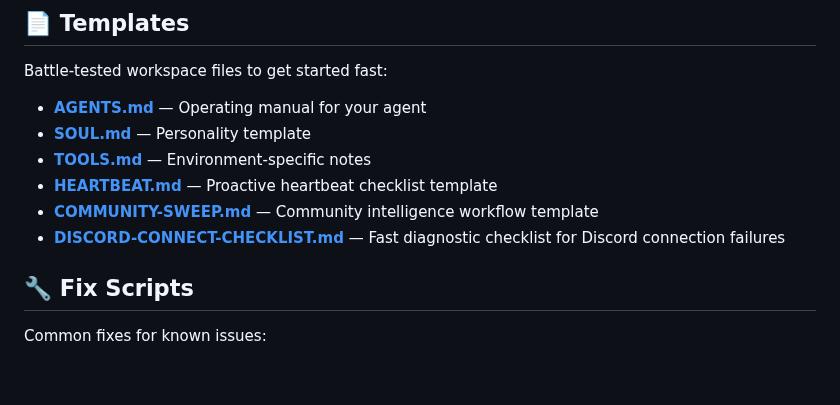
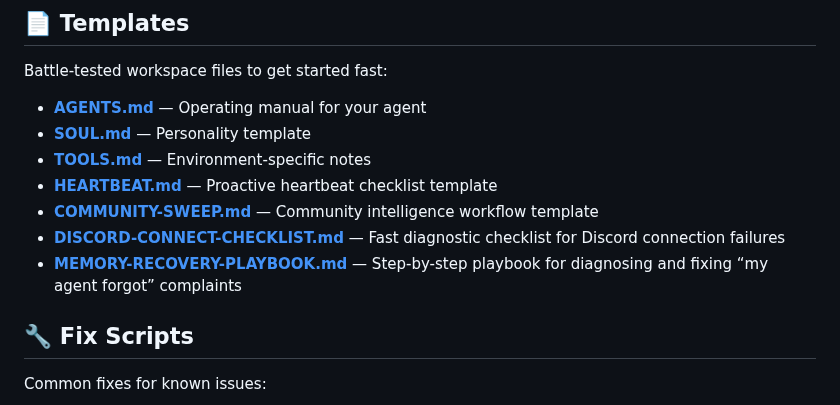
Before and after one commit to heyron-ai/agent-library, a Markdown page: README.md, the part around the change. Rendered like a GitHub page; blank space fills up the shorter version.

Commit message:
add memory recovery playbook template for support triage

```diff
--- a/README.md
+++ b/README.md
@@ -49,6 +49,7 @@ Battle-tested workspace files to get started fast:
 - **[HEARTBEAT.md](templates/HEARTBEAT.md)** — Proactive heartbeat checklist template
 - **[COMMUNITY-SWEEP.md](templates/COMMUNITY-SWEEP.md)** — Community intelligence workflow template
 - **[DISCORD-CONNECT-CHECKLIST.md](templates/DISCORD-CONNECT-CHECKLIST.md)** — Fast diagnostic checklist for Discord connection failures
+- **[MEMORY-RECOVERY-PLAYBOOK.md](templates/MEMORY-RECOVERY-PLAYBOOK.md)** — Step-by-step playbook for diagnosing and fixing “my agent forgot” complaints
 
 ## 🔧 Fix Scripts
 
```
Also changed, not shown: templates/MEMORY-RECOVERY-PLAYBOOK.md (added, +102 -0 lines).
